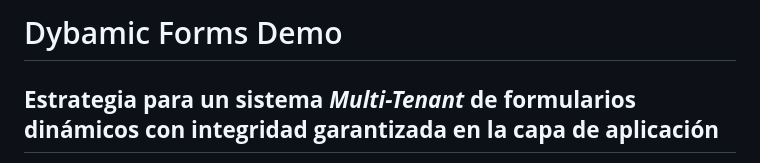
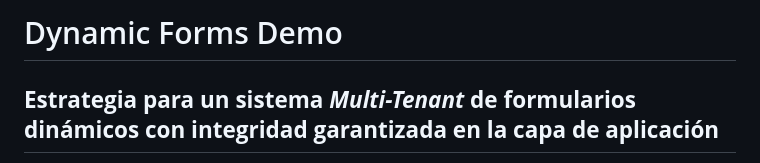
Before and after one commit to wareval0/dynamic-forms-demo, a Markdown page: README.md, the part around the change. Drawn GitHub-style.

Commit message:
Fix typo in project title in README.md

```diff
--- a/README.md
+++ b/README.md
@@ -1,4 +1,4 @@
-# Dybamic Forms Demo
+# Dynamic Forms Demo
 
 ## **Estrategia para un sistema *Multi-Tenant* de formularios dinámicos con integridad garantizada en la capa de aplicación**
 
```
